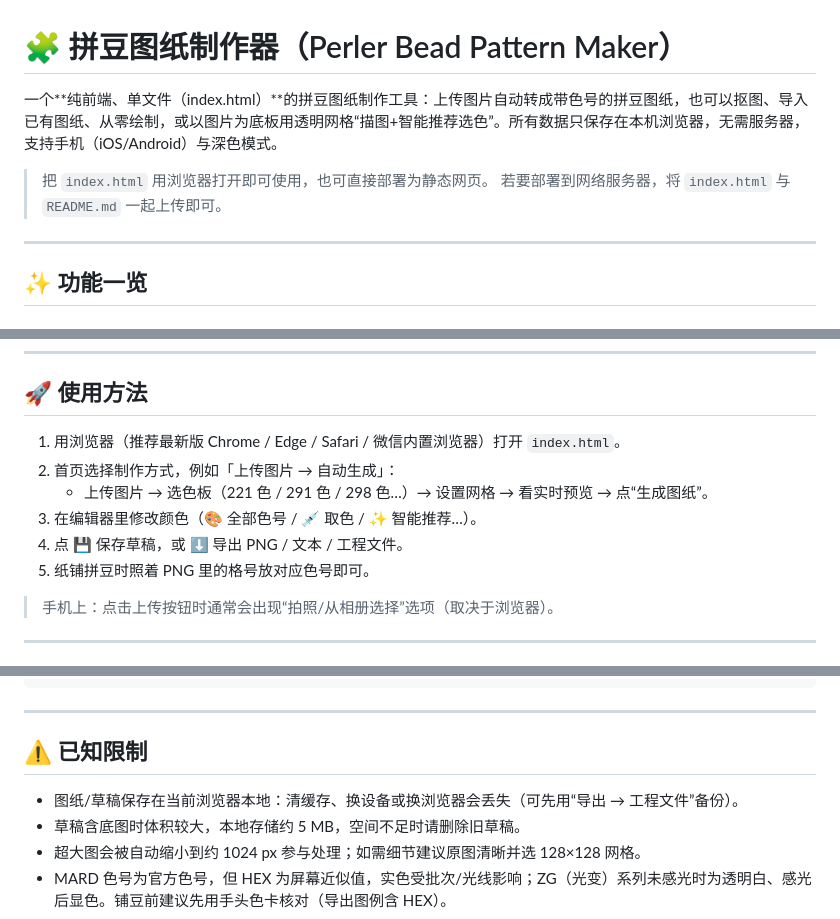
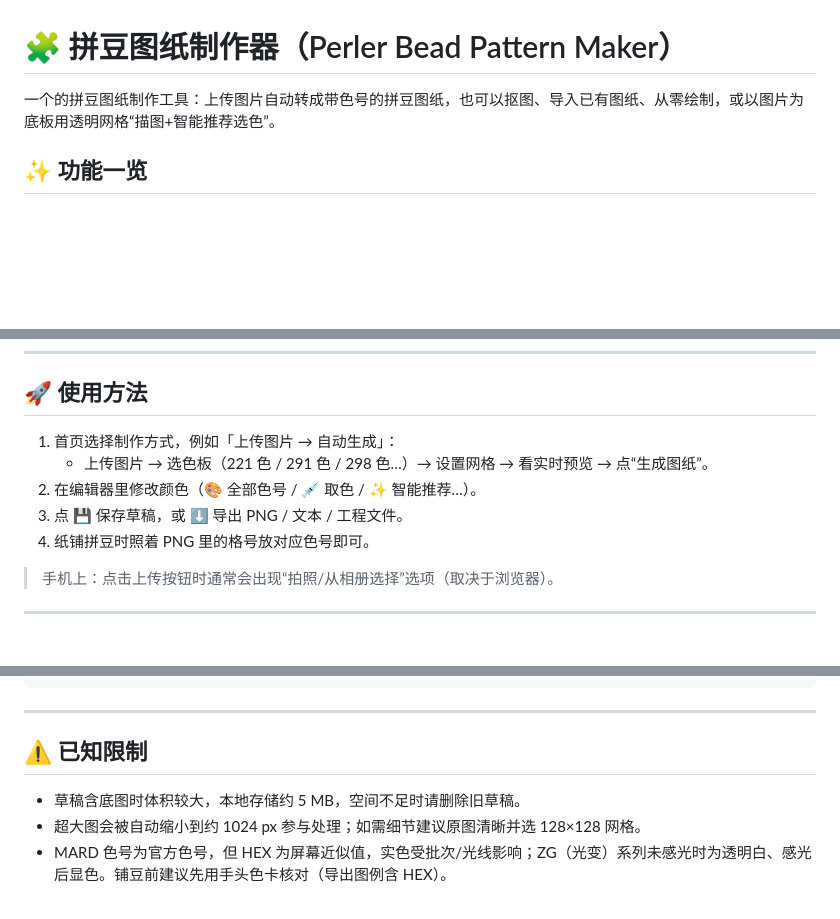
Before and after one commit to DogEgg-alR/Pixel-Beads-Pattern-Generator, a Markdown page: README.md, 3 parts joined by grey strips. Rendered like a GitHub page; blank space fills up the shorter version.

```diff
--- a/README.md
+++ b/README.md
@@ -1,11 +1,6 @@
 # 🧩 拼豆图纸制作器（Perler Bead Pattern Maker）
 
-一个**纯前端、单文件（index.html）**的拼豆图纸制作工具：上传图片自动转成带色号的拼豆图纸，也可以抠图、导入已有图纸、从零绘制，或以图片为底板用透明网格“描图+智能推荐选色”。所有数据只保存在本机浏览器，无需服务器，支持手机（iOS/Android）与深色模式。
-
-> 把 `index.html` 用浏览器打开即可使用，也可直接部署为静态网页。
-> 若要部署到网络服务器，将 `index.html` 与 `README.md` 一起上传即可。
-
----
+一个的拼豆图纸制作工具：上传图片自动转成带色号的拼豆图纸，也可以抠图、导入已有图纸、从零绘制，或以图片为底板用透明网格“描图+智能推荐选色”。
 
 ## ✨ 功能一览
 
@@ -60,12 +55,11 @@ pindou/
 
 ## 🚀 使用方法
 
-1. 用浏览器（推荐最新版 Chrome / Edge / Safari / 微信内置浏览器）打开 `index.html`。
-2. 首页选择制作方式，例如「上传图片 → 自动生成」：
+1. 首页选择制作方式，例如「上传图片 → 自动生成」：
    - 上传图片 → 选色板（221 色 / 291 色 / 298 色…）→ 设置网格 → 看实时预览 → 点“生成图纸”。
-3. 在编辑器里修改颜色（🎨 全部色号 / 💉 取色 / ✨ 智能推荐…）。
-4. 点 💾 保存草稿，或 ⬇ 导出 PNG / 文本 / 工程文件。
-5. 纸铺拼豆时照着 PNG 里的格号放对应色号即可。
+2. 在编辑器里修改颜色（🎨 全部色号 / 💉 取色 / ✨ 智能推荐…）。
+3. 点 💾 保存草稿，或 ⬇ 导出 PNG / 文本 / 工程文件。
+4. 纸铺拼豆时照着 PNG 里的格号放对应色号即可。
 
 > 手机上：点击上传按钮时通常会出现“拍照/从相册选择”选项（取决于浏览器）。
 
@@ -92,7 +86,6 @@ node --check index.html   # 注意：需先抽取 <script> 内容再做语法检
 
 ## ⚠️ 已知限制
 
-- 图纸/草稿保存在当前浏览器本地：清缓存、换设备或换浏览器会丢失（可先用“导出 → 工程文件”备份）。
 - 草稿含底图时体积较大，本地存储约 5 MB，空间不足时请删除旧草稿。
 - 超大图会被自动缩小到约 1024 px 参与处理；如需细节建议原图清晰并选 128×128 网格。
 - MARD 色号为官方色号，但 HEX 为屏幕近似值，实色受批次/光线影响；ZG（光变）系列未感光时为透明白、感光后显色。铺豆前建议先用手头色卡核对（导出图例含 HEX）。
```
